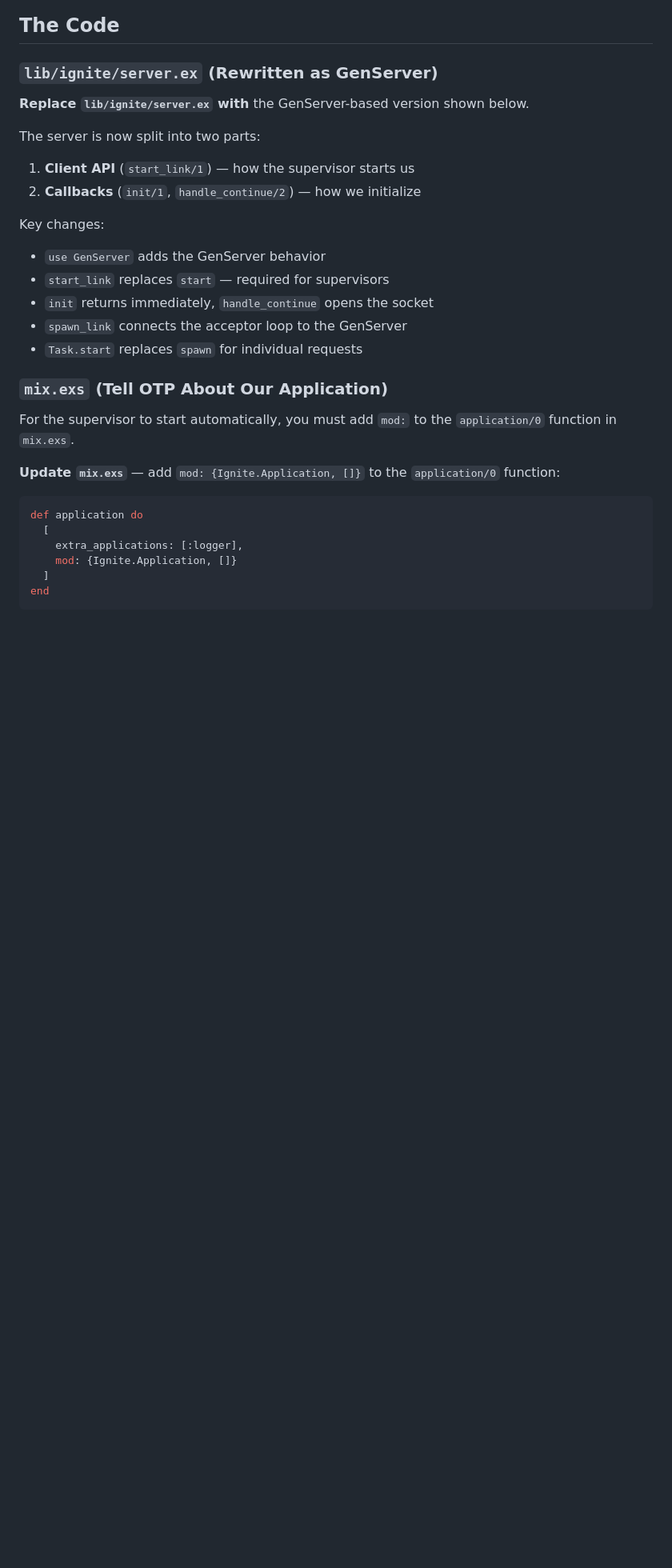
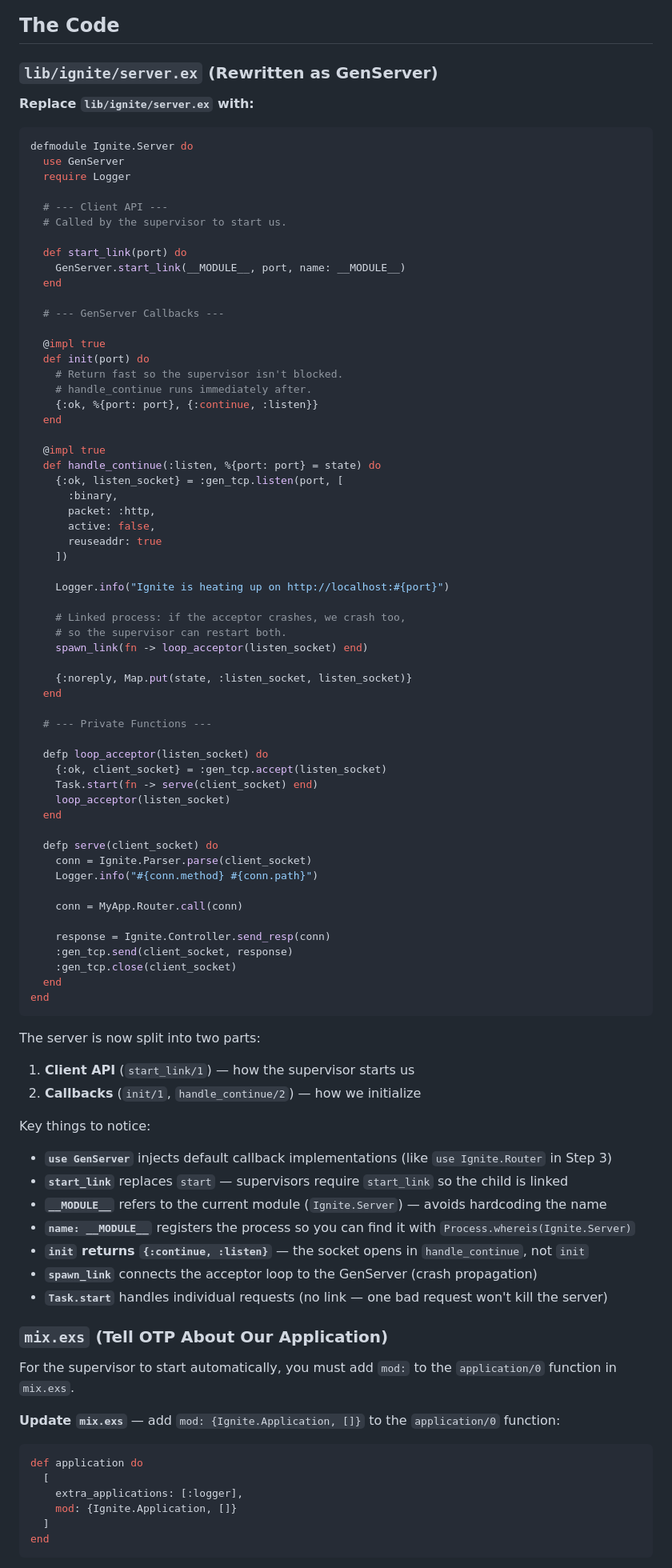
Before and after one commit to rajeshpillai/elixir-byowf, a Markdown page: tutorial/06-otp-supervision.md, the part around the change. Shown at 80% size. Rendered like a GitHub page; blank space fills up the shorter version.

Commit message:
Add full GenServer code listing to Step 6
Co-Authored-By: Claude Opus 4.6 <noreply@anthropic.com>

````diff
--- a/tutorial/06-otp-supervision.md
+++ b/tutorial/06-otp-supervision.md
@@ -128,19 +128,81 @@ crashes. This leads to simpler, cleaner code.
 
 ### `lib/ignite/server.ex` (Rewritten as GenServer)
 
-**Replace `lib/ignite/server.ex` with** the GenServer-based version shown below.
+**Replace `lib/ignite/server.ex` with:**
+
+```elixir
+defmodule Ignite.Server do
+  use GenServer
+  require Logger
+
+  # --- Client API ---
+  # Called by the supervisor to start us.
+
+  def start_link(port) do
+    GenServer.start_link(__MODULE__, port, name: __MODULE__)
+  end
+
+  # --- GenServer Callbacks ---
+
+  @impl true
+  def init(port) do
+    # Return fast so the supervisor isn't blocked.
+    # handle_continue runs immediately after.
+    {:ok, %{port: port}, {:continue, :listen}}
+  end
+
+  @impl true
+  def handle_continue(:listen, %{port: port} = state) do
+    {:ok, listen_socket} = :gen_tcp.listen(port, [
+      :binary,
+      packet: :http,
+      active: false,
+      reuseaddr: true
+    ])
+
+    Logger.info("Ignite is heating up on http://localhost:#{port}")
+
+    # Linked process: if the acceptor crashes, we crash too,
+    # so the supervisor can restart both.
+    spawn_link(fn -> loop_acceptor(listen_socket) end)
+
+    {:noreply, Map.put(state, :listen_socket, listen_socket)}
+  end
+
+  # --- Private Functions ---
+
+  defp loop_acceptor(listen_socket) do
+    {:ok, client_socket} = :gen_tcp.accept(listen_socket)
+    Task.start(fn -> serve(client_socket) end)
+    loop_acceptor(listen_socket)
+  end
+
+  defp serve(client_socket) do
+    conn = Ignite.Parser.parse(client_socket)
+    Logger.info("#{conn.method} #{conn.path}")
+
+    conn = MyApp.Router.call(conn)
+
+    response = Ignite.Controller.send_resp(conn)
+    :gen_tcp.send(client_socket, response)
+    :gen_tcp.close(client_socket)
+  end
+end
+```
 
 The server is now split into two parts:
 
 1. **Client API** (`start_link/1`) — how the supervisor starts us
 2. **Callbacks** (`init/1`, `handle_continue/2`) — how we initialize
 
-Key changes:
-- `use GenServer` adds the GenServer behavior
-- `start_link` replaces `start` — required for supervisors
-- `init` returns immediately, `handle_continue` opens the socket
-- `spawn_link` connects the acceptor loop to the GenServer
-- `Task.start` replaces `spawn` for individual requests
+Key things to notice:
+- **`use GenServer`** injects default callback implementations (like `use Ignite.Router` in Step 3)
+- **`start_link`** replaces `start` — supervisors require `start_link` so the child is linked
+- **`__MODULE__`** refers to the current module (`Ignite.Server`) — avoids hardcoding the name
+- **`name: __MODULE__`** registers the process so you can find it with `Process.whereis(Ignite.Server)`
+- **`init` returns `{:continue, :listen}`** — the socket opens in `handle_continue`, not `init`
+- **`spawn_link`** connects the acceptor loop to the GenServer (crash propagation)
+- **`Task.start`** handles individual requests (no link — one bad request won't kill the server)
 
 ### `mix.exs` (Tell OTP About Our Application)
 
````
